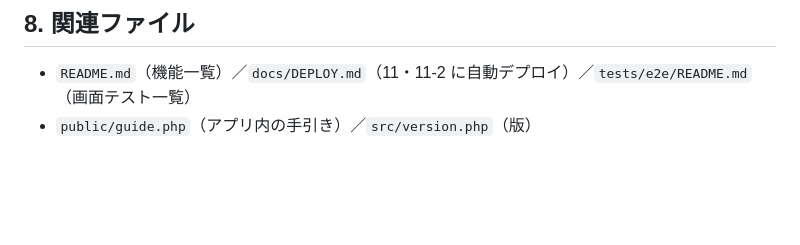
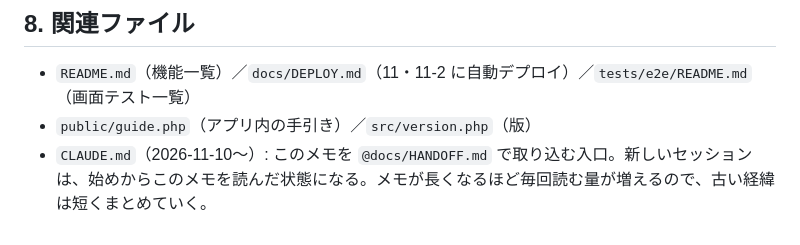
Before and after one commit to blackout0802/schedule-management, a Markdown page: docs/HANDOFF.md, the part around the change. Drawn GitHub-style; blank space fills up the shorter version.

Commit message:
CLAUDE.md を足し、引き継ぎメモ（docs/HANDOFF.md）を取り込む
Co-Authored-By: Claude Opus 5.5 <noreply@anthropic.com>
Claude-Session: https://claude.ai/code/session_01DHvQGu1uSjfFQ93v8Q8HmK

```diff
--- a/docs/HANDOFF.md
+++ b/docs/HANDOFF.md
@@ -316,3 +316,4 @@
 
 - `README.md`（機能一覧）／`docs/DEPLOY.md`（11・11-2 に自動デプロイ）／`tests/e2e/README.md`（画面テスト一覧）
 - `public/guide.php`（アプリ内の手引き）／`src/version.php`（版）
+- `CLAUDE.md`（2026-11-10〜）: このメモを `@docs/HANDOFF.md` で取り込む入口。新しいセッションは、始めからこのメモを読んだ状態になる。メモが長くなるほど毎回読む量が増えるので、古い経緯は短くまとめていく。
```
Also changed, not shown: CLAUDE.md (added, +8 -0 lines).
